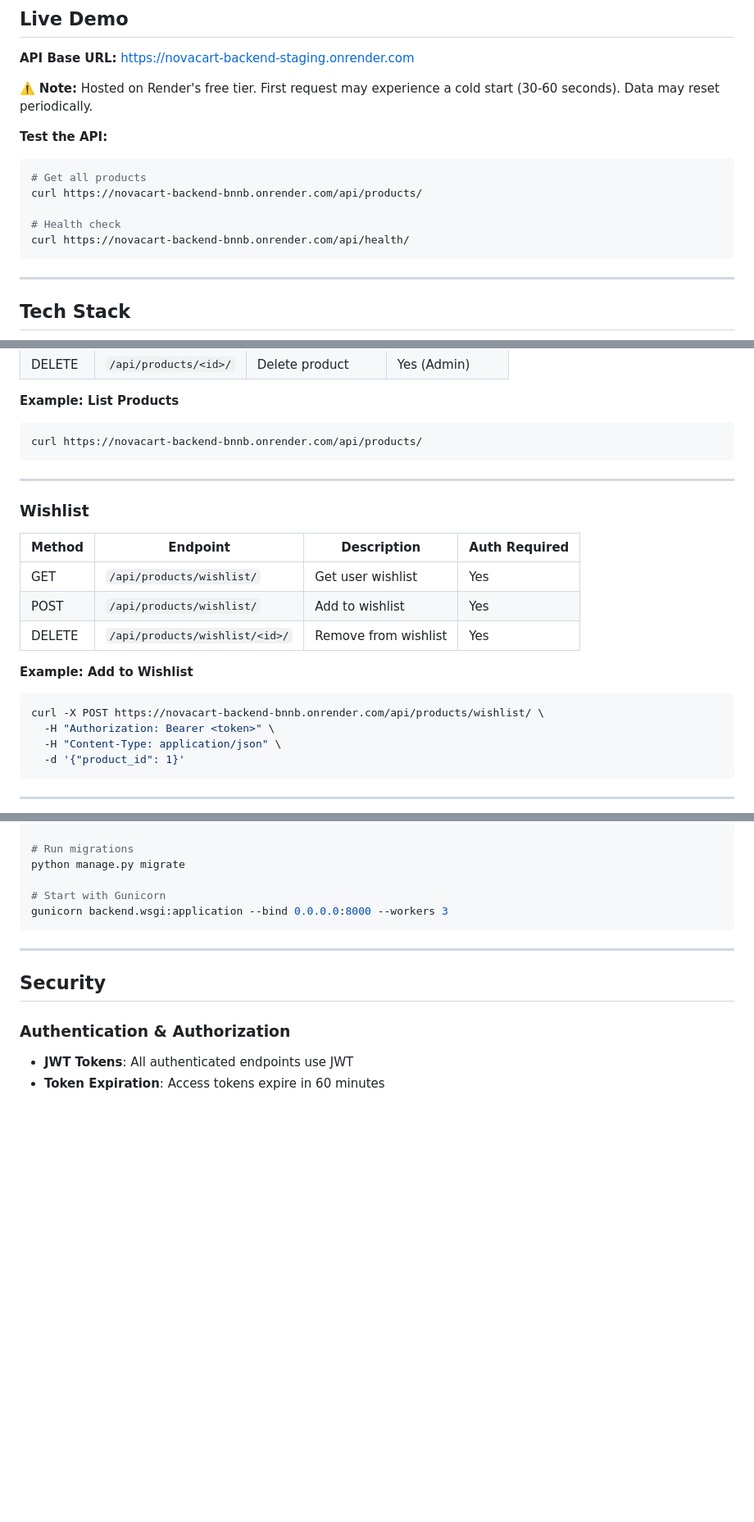
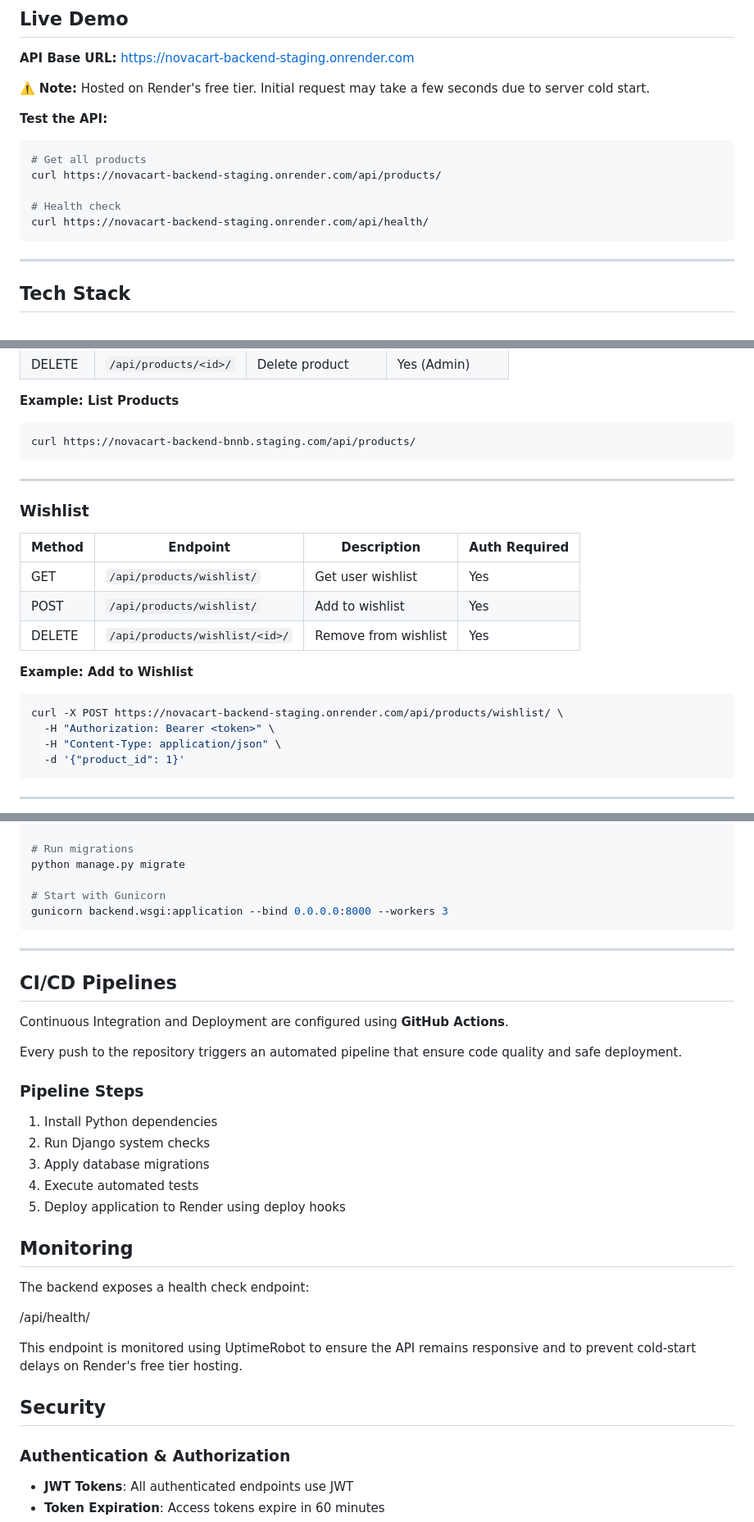
Before and after one commit to arunsabu21/novacart-backend, a Markdown page: README.md, 3 parts joined by grey strips. Shown at 82% size. GitHub-like rendering; blank space fills up the shorter version.

Commit message:
docs: update README with monitoring and CI/CD documentation

````diff
--- a/README.md
+++ b/README.md
@@ -65,15 +67,15 @@ NovaCart Backend is an API-first e-commerce platform that provides a complete su
 
 **API Base URL:** [https://novacart-backend-staging.onrender.com](https://novacart-backend-staging.onrender.com)
 
-⚠️ **Note:** Hosted on Render's free tier. First request may experience a cold start (30-60 seconds). Data may reset periodically.
+⚠️ **Note:** Hosted on Render's free tier. Initial request may take a few seconds due to server cold start.
 
 **Test the API:**
 ```bash
 # Get all products
-curl https://novacart-backend-bnnb.onrender.com/api/products/
+curl https://novacart-backend-staging.onrender.com/api/products/
 
 # Health check
-curl https://novacart-backend-bnnb.onrender.com/api/health/
+curl https://novacart-backend-staging.onrender.com/api/health/
 ```
 
 ---
@@ -487,7 +489,7 @@ curl -X POST https://novacart-backend-bnnb.onrender.com/api/token/ \
 **Example: List Products**
 
 ```bash
-curl https://novacart-backend-bnnb.onrender.com/api/products/
+curl https://novacart-backend-bnnb.staging.com/api/products/
 ```
 
 ---
@@ -503,7 +505,7 @@ curl https://novacart-backend-bnnb.onrender.com/api/products/
 **Example: Add to Wishlist**
 
 ```bash
-curl -X POST https://novacart-backend-bnnb.onrender.com/api/products/wishlist/ \
+curl -X POST https://novacart-backend-staging.onrender.com/api/products/wishlist/ \
   -H "Authorization: Bearer <token>" \
   -H "Content-Type: application/json" \
   -d '{"product_id": 1}'
@@ -759,6 +761,28 @@ gunicorn backend.wsgi:application --bind 0.0.0.0:8000 --workers 3
 
 ---
 
+## CI/CD Pipelines
+
+Continuous Integration and Deployment are configured using **GitHub Actions**.
+
+Every push to the repository triggers an automated pipeline that ensure code quality and safe deployment.
+
+### Pipeline Steps
+
+1. Install Python dependencies
+2. Run Django system checks
+3. Apply database migrations
+4. Execute automated tests
+5. Deploy application to Render using deploy hooks
+
+## Monitoring
+
+The backend exposes a health check endpoint:
+
+/api/health/
+
+This endpoint is monitored using UptimeRobot to ensure the API remains responsive and to prevent cold-start delays on Render's free tier hosting.
+
 ## Security
 
 ### Authentication & Authorization
````
Also changed, not shown: other parts of README.md (+8 -6 lines).
